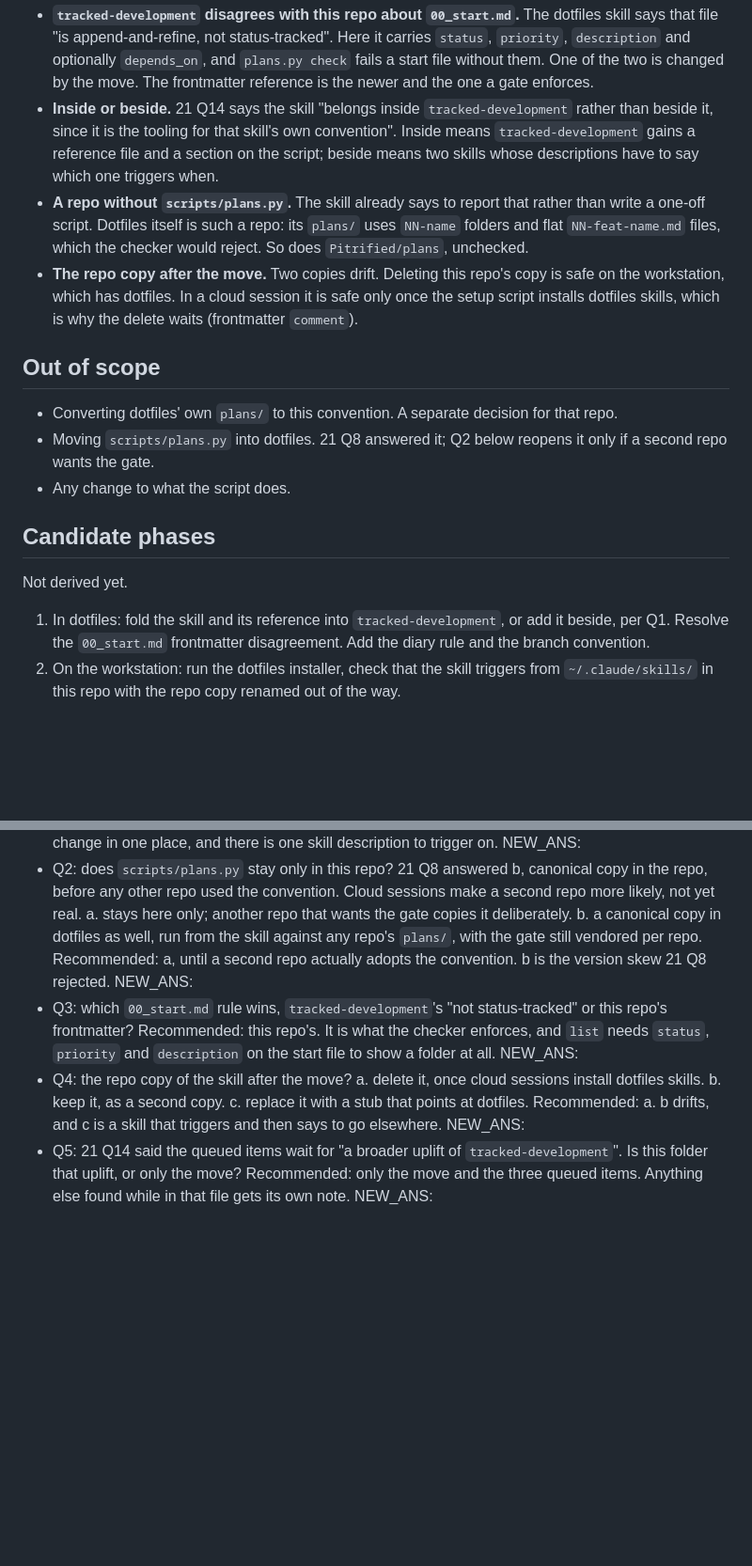
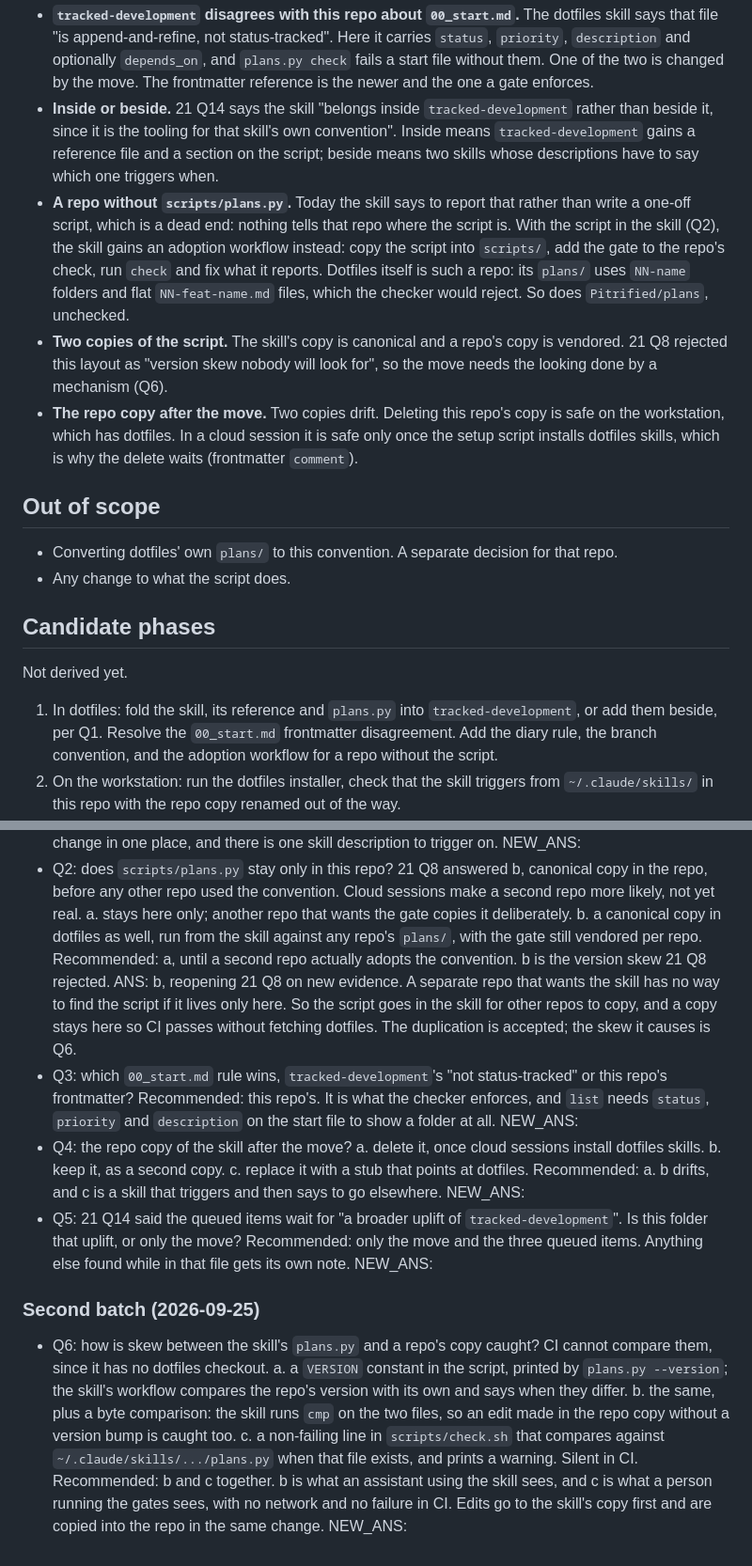
Before and after one commit to Pitrified/flutter-setup-project, a Markdown page: plans/25_skill_to_dotfiles/00_start.md, 2 parts joined by grey strips. Shown at 94% size. Drawn GitHub-style; blank space fills up the shorter version.

Commit message:
plans(25): script ships in the skill and stays vendored here (Q2)
Reopens 21 Q8: another repo cannot find plans.py if it lives only in
this one. Adds the adoption workflow to the move and raises Q6 on
catching skew between the two copies.

Co-Authored-By: Claude Opus 5.5 <noreply@anthropic.com>
Claude-Session: https://claude.ai/code/session_017SavMvSBp2orTpJANzV16y

```diff
--- a/plans/25_skill_to_dotfiles/00_start.md
+++ b/plans/25_skill_to_dotfiles/00_start.md
@@ -47,23 +47,24 @@ What exists in this repo today, and where each piece goes.
   One of the two is changed by the move. The frontmatter reference is the newer and the one a gate enforces.
 - **Inside or beside.** 21 Q14 says the skill "belongs inside `tracked-development` rather than beside it, since it is the tooling for that skill's own convention".
   Inside means `tracked-development` gains a reference file and a section on the script; beside means two skills whose descriptions have to say which one triggers when.
-- **A repo without `scripts/plans.py`.** The skill already says to report that rather than write a one-off script.
+- **A repo without `scripts/plans.py`.** Today the skill says to report that rather than write a one-off script, which is a dead end: nothing tells that repo where the script is.
+  With the script in the skill (Q2), the skill gains an adoption workflow instead: copy the script into `scripts/`, add the gate to the repo's check, run `check` and fix what it reports.
   Dotfiles itself is such a repo: its `plans/` uses `NN-name` folders and flat `NN-feat-name.md` files, which the checker would reject.
   So does `Pitrified/plans`, unchecked.
+- **Two copies of the script.** The skill's copy is canonical and a repo's copy is vendored. 21 Q8 rejected this layout as "version skew nobody will look for", so the move needs the looking done by a mechanism (Q6).
 - **The repo copy after the move.** Two copies drift. Deleting this repo's copy is safe on the workstation, which has dotfiles.
   In a cloud session it is safe only once the setup script installs dotfiles skills, which is why the delete waits (frontmatter `comment`).
 
 ## Out of scope
 
 - Converting dotfiles' own `plans/` to this convention. A separate decision for that repo.
-- Moving `scripts/plans.py` into dotfiles. 21 Q8 answered it; Q2 below reopens it only if a second repo wants the gate.
 - Any change to what the script does.
 
 ## Candidate phases
 
 Not derived yet.
 
-1. In dotfiles: fold the skill and its reference into `tracked-development`, or add it beside, per Q1. Resolve the `00_start.md` frontmatter disagreement. Add the diary rule and the branch convention.
+1. In dotfiles: fold the skill, its reference and `plans.py` into `tracked-development`, or add them beside, per Q1. Resolve the `00_start.md` frontmatter disagreement. Add the diary rule, the branch convention, and the adoption workflow for a repo without the script.
 2. On the workstation: run the dotfiles installer, check that the skill triggers from `~/.claude/skills/` in this repo with the repo copy renamed out of the way.
 3. In this repo, after `24_cloud_sessions` installs dotfiles skills in the cloud: delete `.claude/skills/managing-plan-folders/`, and check `.github/copilot-instructions.md` still names the skill correctly.
 
@@ -79,7 +80,9 @@ Not derived yet.
   a. stays here only; another repo that wants the gate copies it deliberately.
   b. a canonical copy in dotfiles as well, run from the skill against any repo's `plans/`, with the gate still vendored per repo.
   Recommended: a, until a second repo actually adopts the convention. b is the version skew 21 Q8 rejected.
-  NEW_ANS:
+  ANS: b, reopening 21 Q8 on new evidence. A separate repo that wants the skill has no way to find the script if it lives only here.
+  So the script goes in the skill for other repos to copy, and a copy stays here so CI passes without fetching dotfiles.
+  The duplication is accepted; the skew it causes is Q6.
 - Q3: which `00_start.md` rule wins, `tracked-development`'s "not status-tracked" or this repo's frontmatter?
   Recommended: this repo's. It is what the checker enforces, and `list` needs `status`, `priority` and `description` on the start file to show a folder at all.
   NEW_ANS:
@@ -92,3 +95,14 @@ Not derived yet.
 - Q5: 21 Q14 said the queued items wait for "a broader uplift of `tracked-development`". Is this folder that uplift, or only the move?
   Recommended: only the move and the three queued items. Anything else found while in that file gets its own note.
   NEW_ANS:
+
+### Second batch (2026-09-25)
+
+- Q6: how is skew between the skill's `plans.py` and a repo's copy caught?
+  CI cannot compare them, since it has no dotfiles checkout.
+  a. a `VERSION` constant in the script, printed by `plans.py --version`; the skill's workflow compares the repo's version with its own and says when they differ.
+  b. the same, plus a byte comparison: the skill runs `cmp` on the two files, so an edit made in the repo copy without a version bump is caught too.
+  c. a non-failing line in `scripts/check.sh` that compares against `~/.claude/skills/.../plans.py` when that file exists, and prints a warning. Silent in CI.
+  Recommended: b and c together. b is what an assistant using the skill sees, and c is what a person running the gates sees, with no network and no failure in CI.
+  Edits go to the skill's copy first and are copied into the repo in the same change.
+  NEW_ANS:
```
Also changed, not shown: other parts of plans/25_skill_to_dotfiles/00_start.md (+1 -1 lines).
